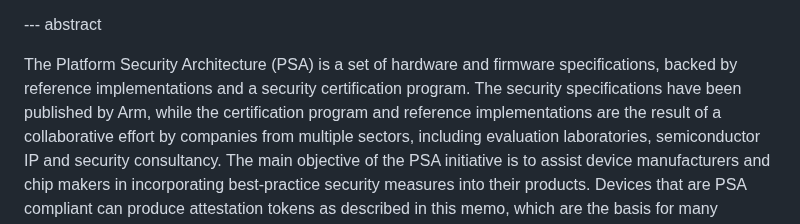
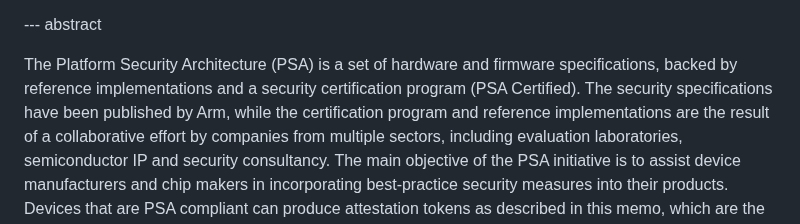
Before and after one commit to thomas-fossati/draft-psa-token, a Markdown page: draft-tschofenig-rats-psa-token.md, the part around the change. Drawn GitHub-style.

Commit message:
Simon's review suggestion
Signed-off-by: Thomas Fossati <thomas.fossati@linaro.org>

```diff
--- a/draft-tschofenig-rats-psa-token.md
+++ b/draft-tschofenig-rats-psa-token.md
@@ -163,7 +163,7 @@ entity:
 
 The Platform Security Architecture (PSA) is a set of hardware and firmware
 specifications, backed by reference implementations and a security
-certification program.  The security specifications have been published by Arm,
+certification program (PSA Certified).  The security specifications have been published by Arm,
 while the certification program and reference implementations are the result of
 a collaborative effort by companies from multiple sectors, including evaluation
 laboratories, semiconductor IP and security consultancy.  The main objective of
```
